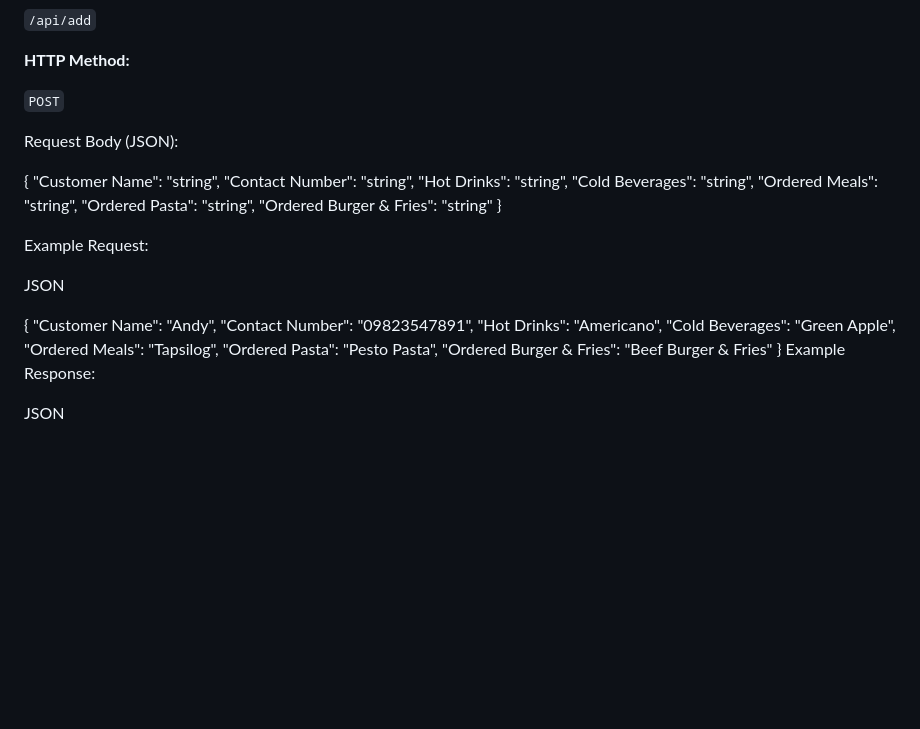
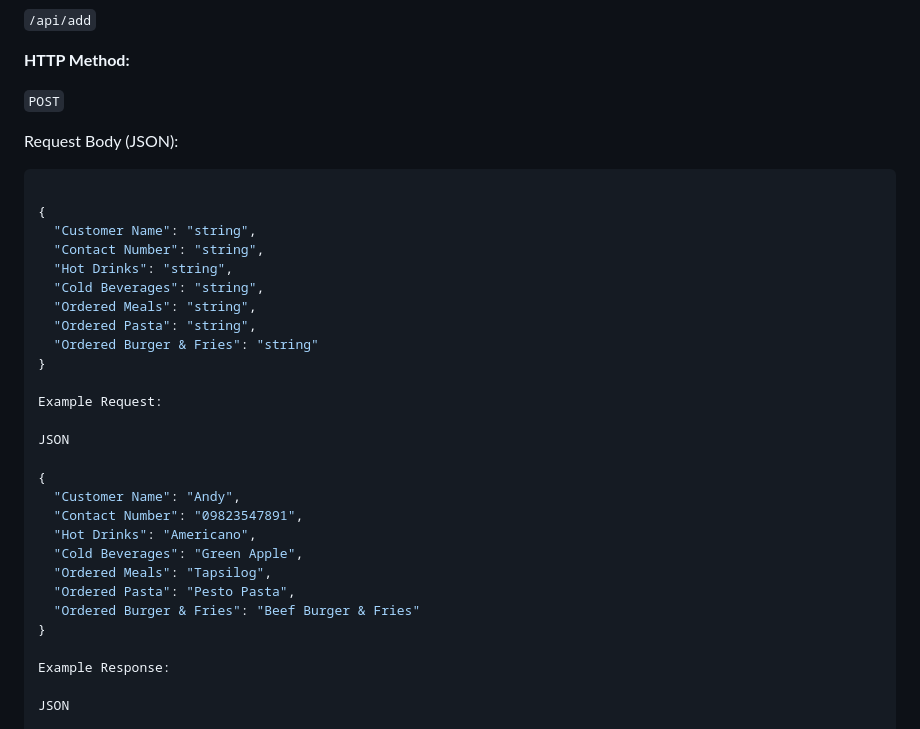
Before and after one commit to Lendsproject/Website, a Markdown page: README.md, the part around the change. GitHub-like rendering; blank space fills up the shorter version.

````diff
--- a/README.md
+++ b/README.md
@@ -119,6 +119,7 @@ This endpoint creates a new customer order.
 `POST`
 
 Request Body (JSON):
+```json
 
 {
   "Customer Name": "string",
@@ -143,6 +144,7 @@ JSON
   "Ordered Pasta": "Pesto Pasta",
   "Ordered Burger & Fries": "Beef Burger & Fries"
 }
+
 Example Response:
 
 JSON
````
